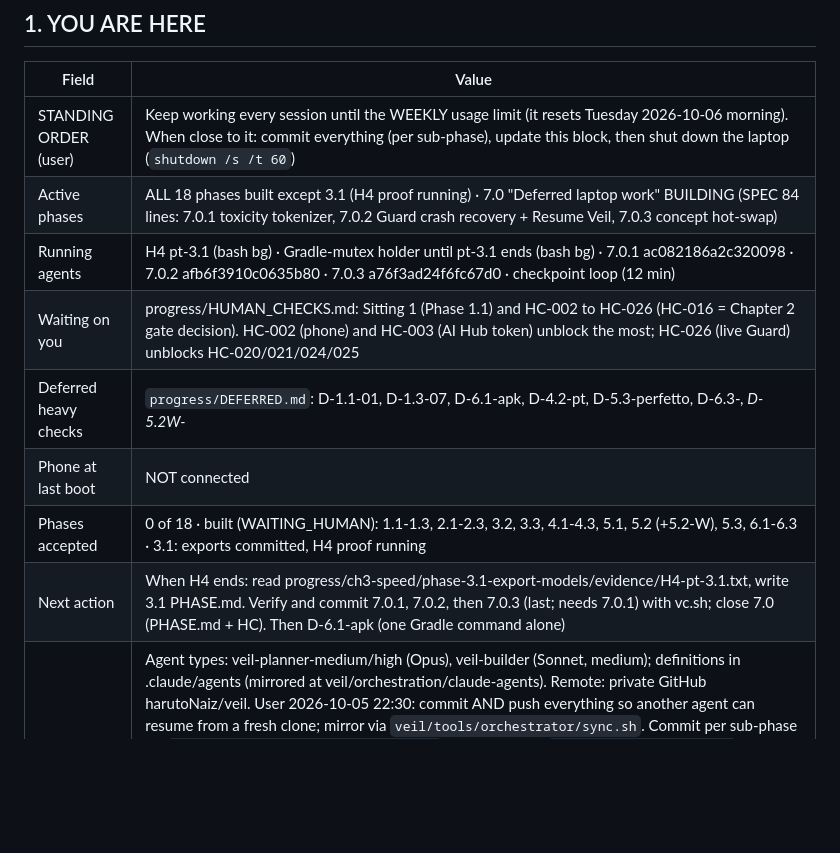
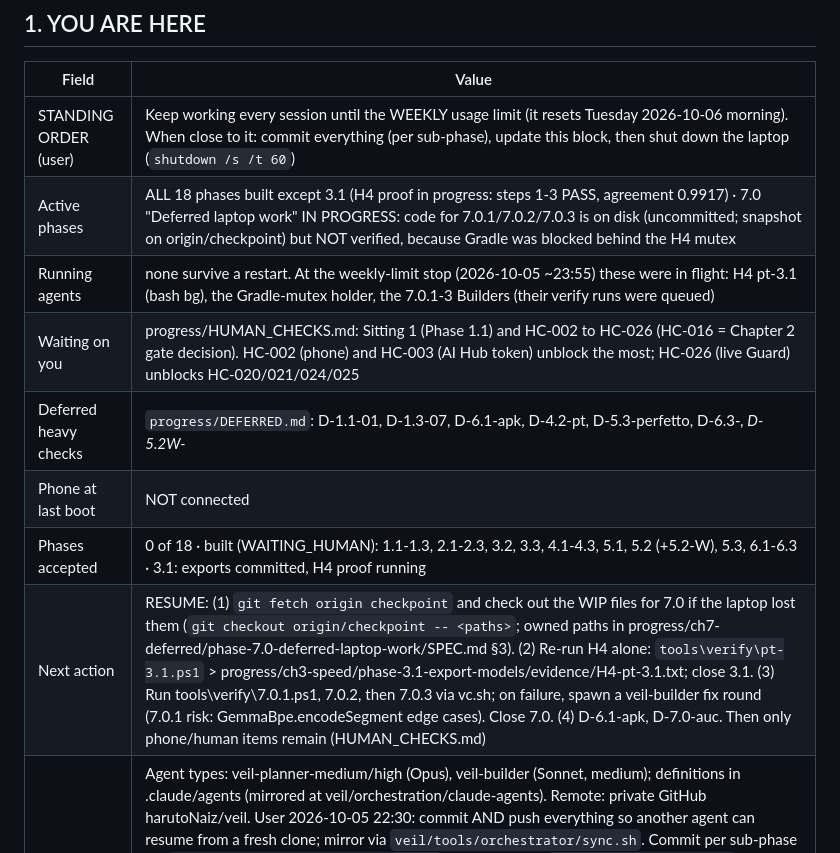
Before and after one commit to harutoNaiz/veil, a Markdown page: orchestration/ORCHESTRATOR.md, the part around one of its changes. Drawn GitHub-style; blank space fills up the shorter version.

Commit message:
[checkpoint] Orchestration state 2026-10-05 23:59 (weekly limit near: save everything)
Co-Authored-By: Claude Opus 5.5 <noreply@anthropic.com>

```diff
--- a/orchestration/ORCHESTRATOR.md
+++ b/orchestration/ORCHESTRATOR.md
@@ -50,12 +50,12 @@ Added 2026-10-02 after Phase 1.1 took about 4 hours. **Hard rule from the user:
 | Field | Value |
 | --- | --- |
 | STANDING ORDER (user) | Keep working every session until the WEEKLY usage limit (it resets Tuesday 2026-10-06 morning). When close to it: commit everything (per sub-phase), update this block, then shut down the laptop (`shutdown /s /t 60`) |
-| Active phases | ALL 18 phases built except 3.1 (H4 proof running) · 7.0 "Deferred laptop work" BUILDING (SPEC 84 lines: 7.0.1 toxicity tokenizer, 7.0.2 Guard crash recovery + Resume Veil, 7.0.3 concept hot-swap) |
-| Running agents | H4 pt-3.1 (bash bg) · Gradle-mutex holder until pt-3.1 ends (bash bg) · 7.0.1 ac082186a2c320098 · 7.0.2 afb6f3910c0635b80 · 7.0.3 a76f3ad24f6fc67d0 · checkpoint loop (12 min) |
+| Active phases | ALL 18 phases built except 3.1 (H4 proof in progress: steps 1-3 PASS, agreement 0.9917) · 7.0 "Deferred laptop work" IN PROGRESS: code for 7.0.1/7.0.2/7.0.3 is on disk (uncommitted; snapshot on origin/checkpoint) but NOT verified, because Gradle was blocked behind the H4 mutex |
+| Running agents | none survive a restart. At the weekly-limit stop (2026-10-05 ~23:55) these were in flight: H4 pt-3.1 (bash bg), the Gradle-mutex holder, the 7.0.1-3 Builders (their verify runs were queued) |
 | Waiting on you | progress/HUMAN_CHECKS.md: Sitting 1 (Phase 1.1) and HC-002 to HC-026 (HC-016 = Chapter 2 gate decision). HC-002 (phone) and HC-003 (AI Hub token) unblock the most; HC-026 (live Guard) unblocks HC-020/021/024/025 |
 | Deferred heavy checks | `progress/DEFERRED.md`: D-1.1-01, D-1.3-07, D-6.1-apk, D-4.2-pt, D-5.3-perfetto, D-6.3-*, D-5.2W-* |
 | Phone at last boot | NOT connected |
 | Phases accepted | 0 of 18 · built (WAITING_HUMAN): 1.1-1.3, 2.1-2.3, 3.2, 3.3, 4.1-4.3, 5.1, 5.2 (+5.2-W), 5.3, 6.1-6.3 · 3.1: exports committed, H4 proof running |
-| Next action | When H4 ends: read progress/ch3-speed/phase-3.1-export-models/evidence/H4-pt-3.1.txt, write 3.1 PHASE.md. Verify and commit 7.0.1, 7.0.2, then 7.0.3 (last; needs 7.0.1) with vc.sh; close 7.0 (PHASE.md + HC). Then D-6.1-apk (one Gradle command alone) |
+| Next action | RESUME: (1) `git fetch origin checkpoint` and check out the WIP files for 7.0 if the laptop lost them (`git checkout origin/checkpoint -- <paths>`; owned paths in progress/ch7-deferred/phase-7.0-deferred-laptop-work/SPEC.md §3). (2) Re-run H4 alone: `tools\verify\pt-3.1.ps1` > progress/ch3-speed/phase-3.1-export-models/evidence/H4-pt-3.1.txt; close 3.1. (3) Run tools\verify\7.0.1.ps1, 7.0.2, then 7.0.3 via vc.sh; on failure, spawn a veil-builder fix round (7.0.1 risk: GemmaBpe.encodeSegment edge cases). Close 7.0. (4) D-6.1-apk, D-7.0-auc. Then only phone/human items remain (HUMAN_CHECKS.md) |
 | Session notes | Agent types: veil-planner-medium/high (Opus), veil-builder (Sonnet, medium); definitions in .claude/agents (mirrored at veil/orchestration/claude-agents). Remote: private GitHub harutoNaiz/veil. User 2026-10-05 22:30: commit AND push everything so another agent can resume from a fresh clone; mirror via `veil/tools/orchestrator/sync.sh`. Commit per sub-phase via `bash veil/tools/orchestrator/vc.sh`. ALL Gradle via `tools\gradle-locked.ps1` (mutex Global\veil-gradle); never wait on java.exe (VS Code Java server + its Gradle daemon never exit); close VS Code Java import during builds. PUSH with `git -c credential.helper= -c "credential.helper=!gh auth git-credential" push origin main` (gh token has the workflow scope; the Windows credential manager token does not). Last push 375f7e8 (2026-10-05 22:50). USER RULE (2026-10-05 22:50): commit + push every 10-15 min and keep STATE current. A background loop runs `bash veil/tools/orchestrator/checkpoint.sh` every 12 min (mirror to main + WIP snapshot to origin/checkpoint); restart the loop when it ends (2 h); vc.sh pushes after each verified commit |
 | Sessions run | 6 |
```
Also changed, not shown: other parts of orchestration/ORCHESTRATOR.md (+1 -1 lines), orchestration/progress/LOG.md (+2 -0 lines).
